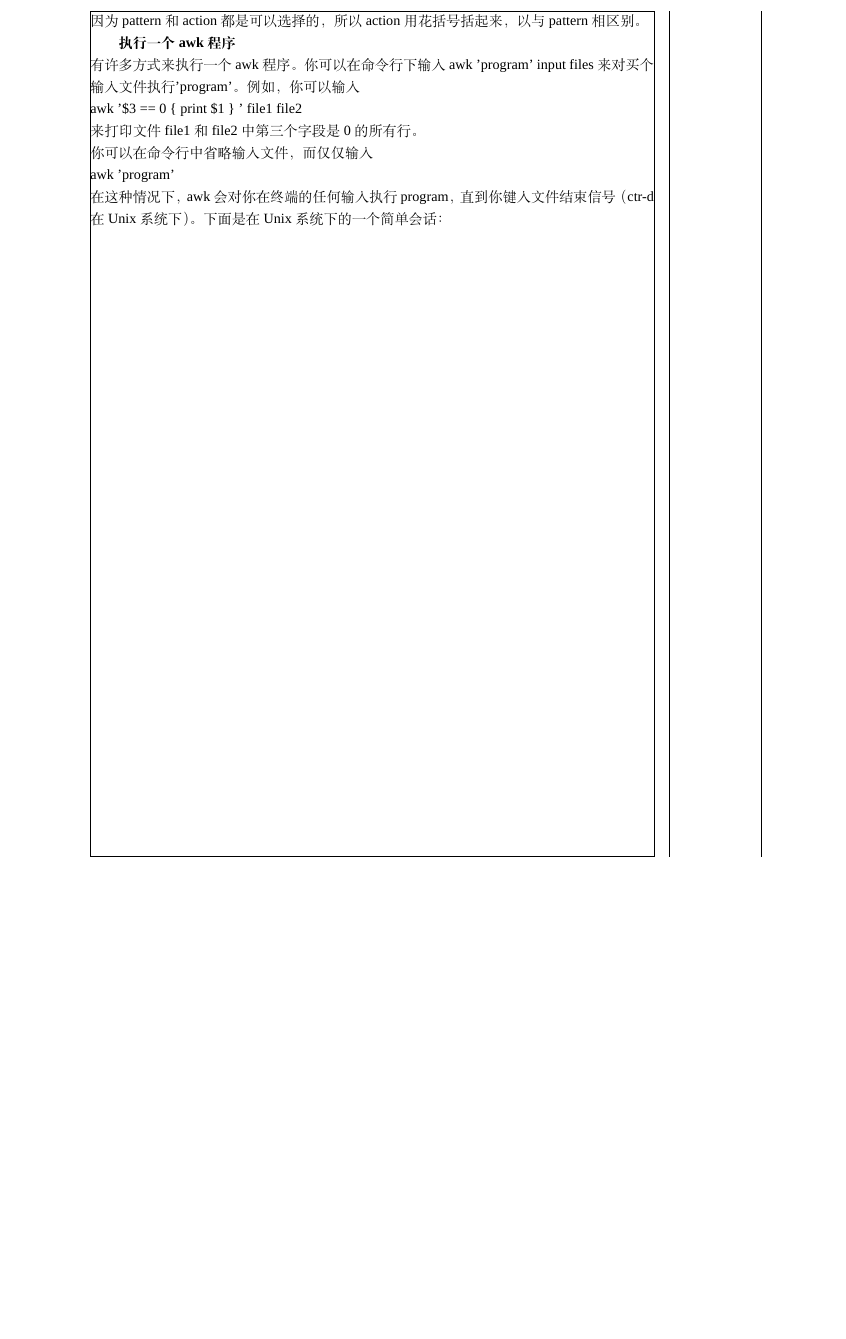
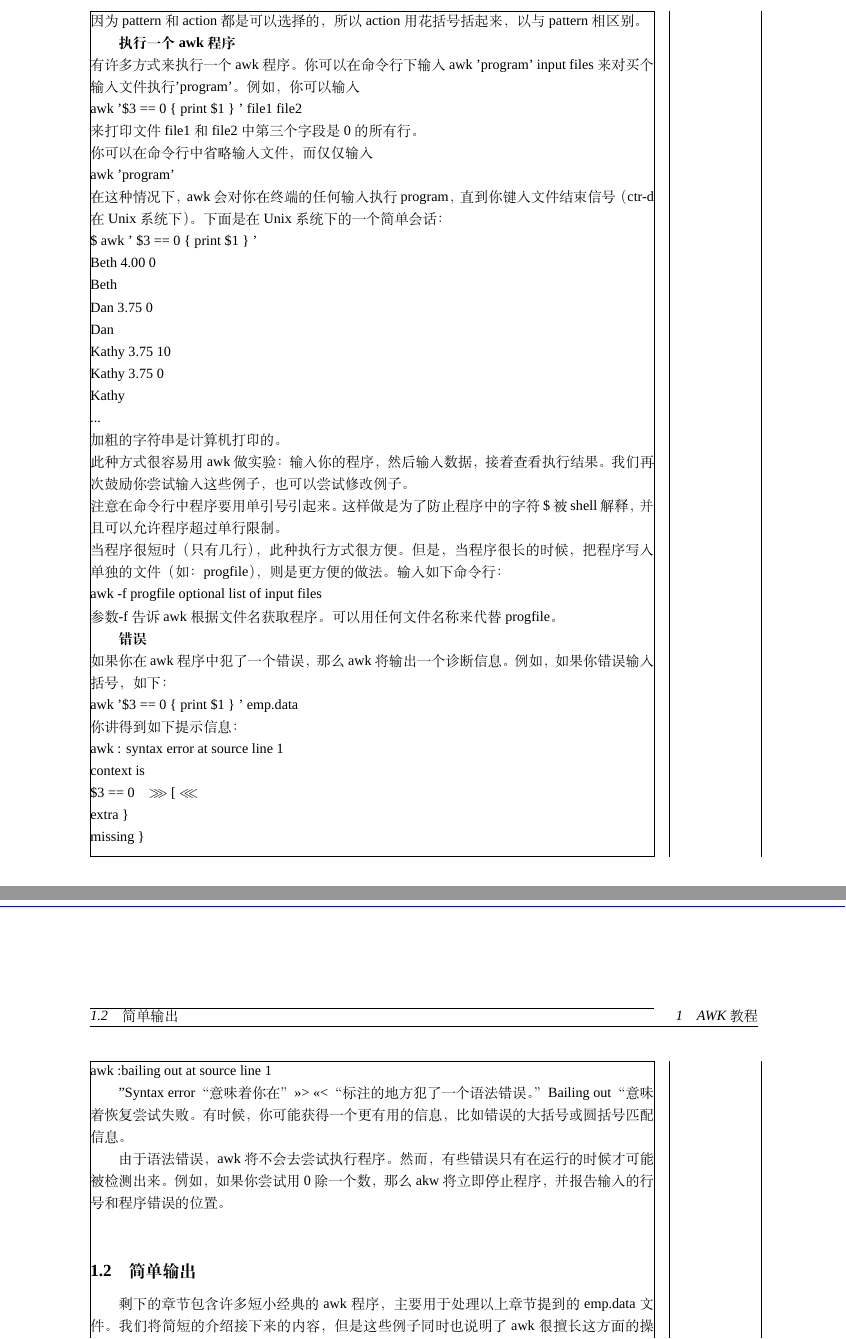
Before and after one commit to breaksourcecode/Awk, a LaTeX document (AWK.tex): part of page 3 of 3 before the commit and two parts of pages 3 and 4 of 5 after it, the two joined at a grey line, cut so that both start at the same text, the shorter picture padded with empty space. Compiled offline with XeLaTeX; a missing font is replaced by an installed copy or a similar font.

Commit message:
添加内容到1.2小节

```diff
--- a/AWK.tex
+++ b/AWK.tex
@@ -5,10 +5,11 @@
 \newcommand\zh[1]{{\CJKfamily{song}#1}}
 %\usepackage[centering,paperwidth=180mm,paperheight=230mm,body={390pt,530pt},showframe]{geometry}
 \usepackage[centering,body={390pt,530pt},showframe]{geometry}
+\usepackage{latexsym,amssymb,amsmath}
 %\usepackage[top=0in,bottom=10in,left=1.25in,right=1.25in]{geometry}
 \geometry{left=2.5cm,right=2.5cm,bottom=12.5cm,top=0cm}
 \usepackage[a4,center,frame,color=blue]{crop}
-\usepackage{indentfirst} %段缩进
+\usepackage{indentfirst} %首行缩进
 \setlength{\parindent}{2em}
 \usepackage{titlesec}
 \usepackage{CJK}
@@ -88,4 +89,33 @@ awk  '\$3 == 0 \{ print \$1 \} '  file1  file2  \\
 你可以在命令行中省略输入文件，而仅仅输入 \\
 awk  'program' \\
 在这种情况下，awk会对你在终端的任何输入执行program，直到你键入文件结束信号（ctr-d在Unix系统下）。下面是在Unix系统下的一个简单会话： \\
+\$ awk  ' \$3 == 0 \{  print  \$1  \} '  \\
+Beth      4.00      0 \\
+Beth  \\
+Dan       3.75      0 \\
+Dan   \\
+Kathy     3.75      10 \\
+Kathy     3.75      0 \\
+Kathy \\
+...   \\
+加粗的字符串是计算机打印的。 \\
+此种方式很容易用awk做实验：输入你的程序，然后输入数据，接着查看执行结果。我们再次鼓励你尝试输入这些例子，也可以尝试修改例子。 \\
+注意在命令行中程序要用单引号引起来。这样做是为了防止程序中的字符\$被shell解释，并且可以允许程序超过单行限制。 \\
+当程序很短时（只有几行），此种执行方式很方便。但是，当程序很长的时候，把程序写入单独的文件（如：progfile），则是更方便的做法。输入如下命令行： \\
+awk  -f  progfile  optional  list   of  input  files \\
+参数-f告诉awk根据文件名获取程序。可以用任何文件名称来代替progfile。 \\
+\indent\title{\textbf{错误}} \\
+如果你在awk程序中犯了一个错误，那么awk将输出一个诊断信息。例如，如果你错误输入括号，如下：\\
+awk   '\$3 == 0 \{  print \$1 \} '  emp.data \\
+你讲得到如下提示信息： \\
+awk : syntax  error  at  source  line 1 \\
+   context   is \\
+   \$3 == 0 \ \ \ \emph{$\ggg$} [  \emph{$\lll$} \\
+      extra  \}  \\
+	  missing \} \\
+   awk :bailing  out at source  line 1 \\
+\indent"Syntax error“ 意味着你在”>>> <<<“标注的地方犯了一个语法错误。”Bailing out“意味着恢复尝试失败。有时候，你可能获得一个更有用的信息，比如错误的大括号或圆括号匹配信息。 \\
+\indent 由于语法错误，awk将不会去尝试执行程序。然而，有些错误只有在运行的时候才可能被检测出来。例如，如果你尝试用0除一个数，那么akw将立即停止程序，并报告输入的行号和程序错误的位置。 \\
 
+\subsection{简单输出}
+剩下的章节包含许多短小经典的awk程序，主要用于处理以上章节提到的emp.data文件。我们将简短的介绍接下来的内容，但是这些例子同时也说明了awk很擅长这方面的操作--打印字段，过滤输入和转换数据。我们不打算展示awk所有的功能，但是我们会针对特殊情况进行细节上的讨论。学完本章，你将会完成相当多的例题，最后你会发现能够更容易的理解接下来的内容。\\
```
Also changed, not shown: AWK.pdf, AWK.tex (20 more changed lines).
